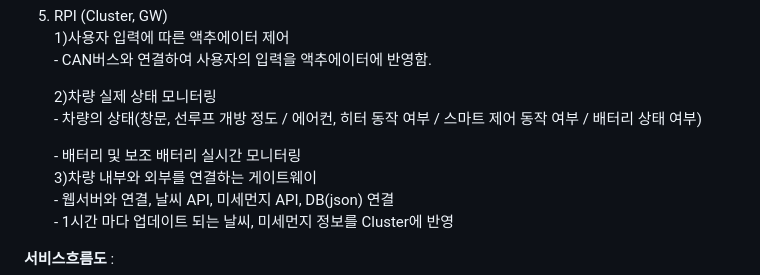
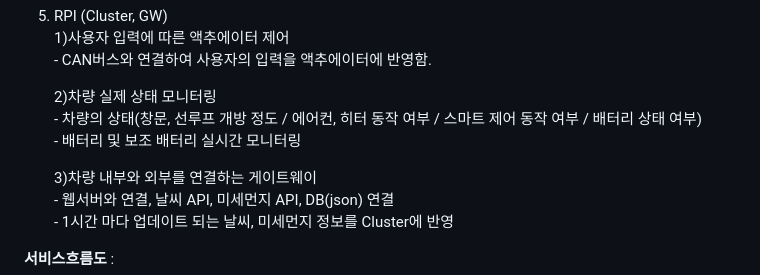
Before and after one commit to WOPH96/Smart_Sunroof_with_Air_Conditioning, a Markdown page: README.md, the part around the change. Rendered like a GitHub page.

```diff
--- a/README.md
+++ b/README.md
@@ -32,8 +32,8 @@
 
    2)차량 실제 상태 모니터링
    \- 차량의 상태(창문, 선루프 개방 정도 / 에어컨, 히터 동작 여부 / 스마트 제어 동작 여부 / 배터리 상태 여부)
+   \- 배터리 및 보조 배터리 실시간 모니터링
 
-   \- 배터리 및 보조 배터리 실시간 모니터링
    3)차량 내부와 외부를 연결하는 게이트웨이
    \- 웹서버와 연결, 날씨 API, 미세먼지 API, DB(json) 연결
    \- 1시간 마다 업데이트 되는 날씨, 미세먼지 정보를 Cluster에 반영
```
